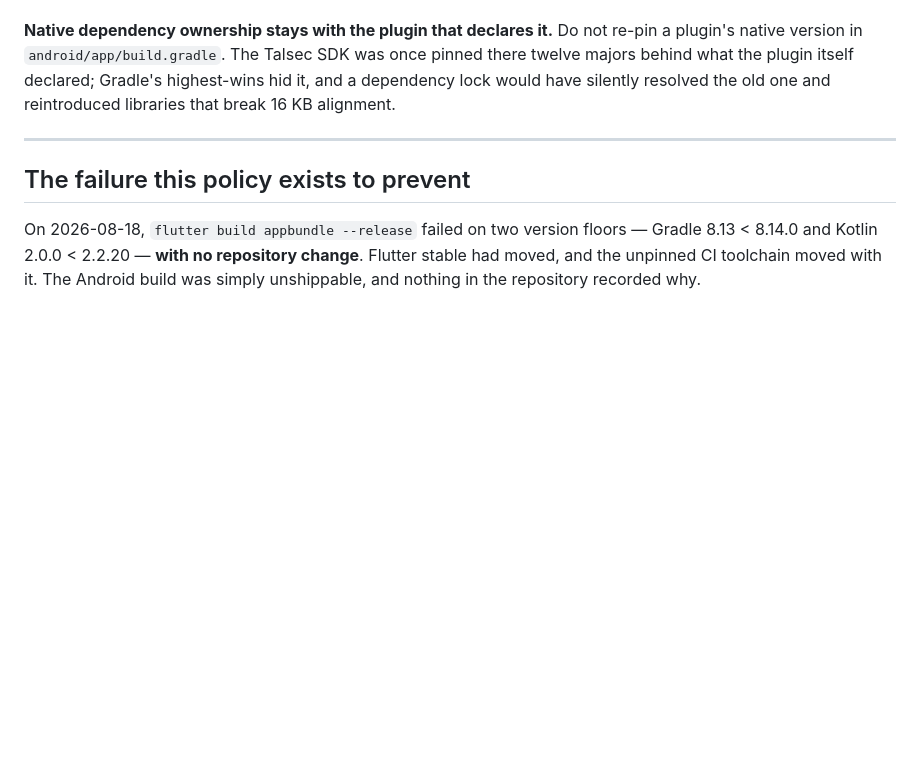
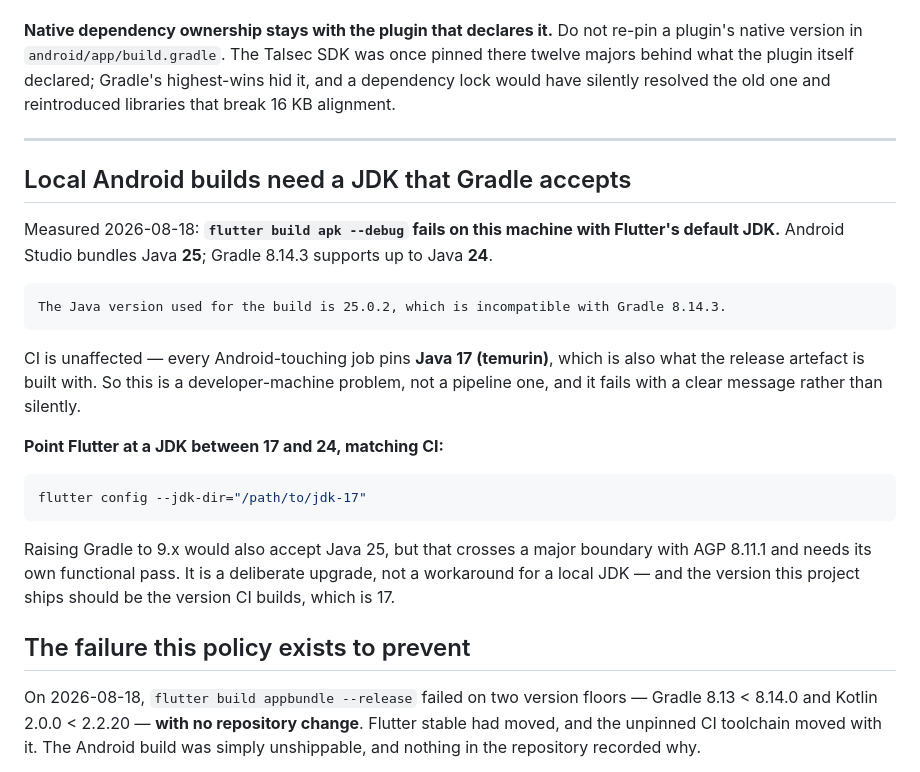
Before and after one commit to Upupapp/ServanaClientAPP, a Markdown page: docs/DEPENDENCY_CADENCE.md, the part around the change. Drawn GitHub-style; blank space fills up the shorter version.

````diff
--- a/docs/DEPENDENCY_CADENCE.md
+++ b/docs/DEPENDENCY_CADENCE.md
@@ -64,6 +64,32 @@ the old one and reintroduced libraries that break 16 KB alignment.
 
 ---
 
+## Local Android builds need a JDK that Gradle accepts
+
+Measured 2026-08-18: **`flutter build apk --debug` fails on this machine with
+Flutter's default JDK.** Android Studio bundles Java **25**; Gradle 8.14.3
+supports up to Java **24**.
+
+```
+The Java version used for the build is 25.0.2, which is incompatible with Gradle 8.14.3.
+```
+
+CI is unaffected — every Android-touching job pins **Java 17 (temurin)**, which
+is also what the release artefact is built with. So this is a developer-machine
+problem, not a pipeline one, and it fails with a clear message rather than
+silently.
+
+**Point Flutter at a JDK between 17 and 24, matching CI:**
+
+```bash
+flutter config --jdk-dir="/path/to/jdk-17"
+```
+
+Raising Gradle to 9.x would also accept Java 25, but that crosses a major
+boundary with AGP 8.11.1 and needs its own functional pass. It is a deliberate
+upgrade, not a workaround for a local JDK — and the version this project ships
+should be the version CI builds, which is 17.
+
 ## The failure this policy exists to prevent
 
 On 2026-08-18, `flutter build appbundle --release` failed on two version floors
````
Also changed, not shown: docs/client-launch/TAB13_ANDROID_RELEASE.md (+15 -0 lines).
